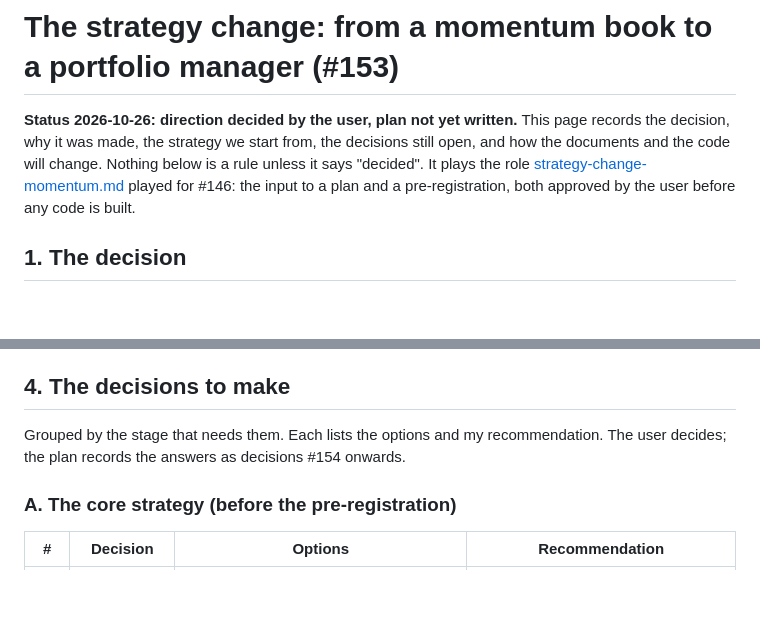
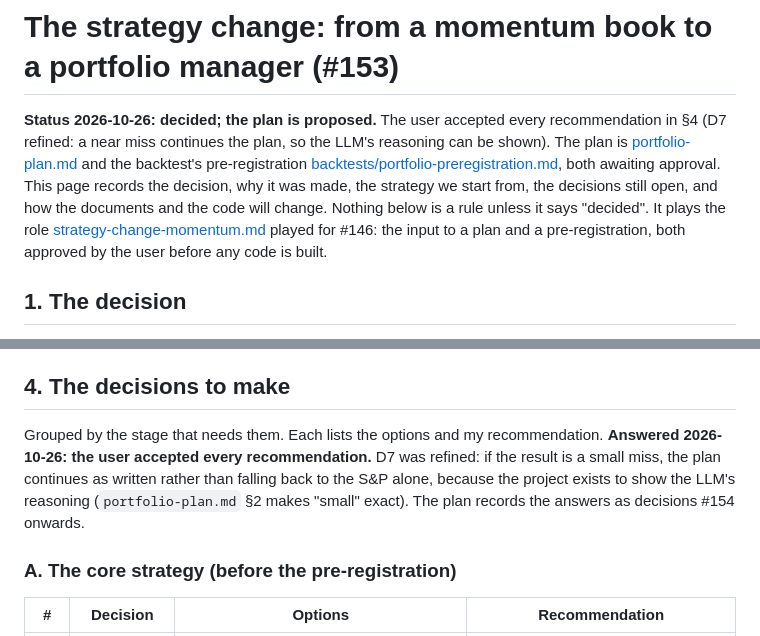
Before and after one commit to Dima252/AuraTrade, a Markdown page: docs/strategy-change-portfolio.md, 2 parts joined by grey strips. Rendered like a GitHub page; blank space fills up the shorter version.

```diff
--- a/docs/strategy-change-portfolio.md
+++ b/docs/strategy-change-portfolio.md
@@ -1,6 +1,6 @@
 # The strategy change: from a momentum book to a portfolio manager (#153)
 
-**Status 2026-10-26: direction decided by the user, plan not yet written.** This page records the decision, why it was made, the strategy we start from, the decisions still open, and how the documents and the code will change. Nothing below is a rule unless it says "decided". It plays the role [strategy-change-momentum.md](strategy-change-momentum.md) played for #146: the input to a plan and a pre-registration, both approved by the user before any code is built.
+**Status 2026-10-26: decided; the plan is proposed.** The user accepted every recommendation in §4 (D7 refined: a near miss continues the plan, so the LLM's reasoning can be shown). The plan is [portfolio-plan.md](portfolio-plan.md) and the backtest's pre-registration [backtests/portfolio-preregistration.md](backtests/portfolio-preregistration.md), both awaiting approval. This page records the decision, why it was made, the strategy we start from, the decisions still open, and how the documents and the code will change. Nothing below is a rule unless it says "decided". It plays the role [strategy-change-momentum.md](strategy-change-momentum.md) played for #146: the input to a plan and a pre-registration, both approved by the user before any code is built.
 
 ## 1. The decision
 
@@ -76,7 +76,7 @@ A starting point for the discussion, agreed in the brainstorm of 2026-10-26. Eve
 
 ## 4. The decisions to make
 
-Grouped by the stage that needs them. Each lists the options and my recommendation. The user decides; the plan records the answers as decisions #154 onwards.
+Grouped by the stage that needs them. Each lists the options and my recommendation. **Answered 2026-10-26: the user accepted every recommendation.** D7 was refined: if the result is a small miss, the plan continues as written rather than falling back to the S&P alone, because the project exists to show the LLM's reasoning (`portfolio-plan.md` §2 makes "small" exact). The plan records the answers as decisions #154 onwards.
 
 ### A. The core strategy (before the pre-registration)
 
```
Also changed, not shown: docs/backtests/portfolio-preregistration.md (added, +190 -0 lines), docs/portfolio-plan.md (added, +142 -0 lines).
